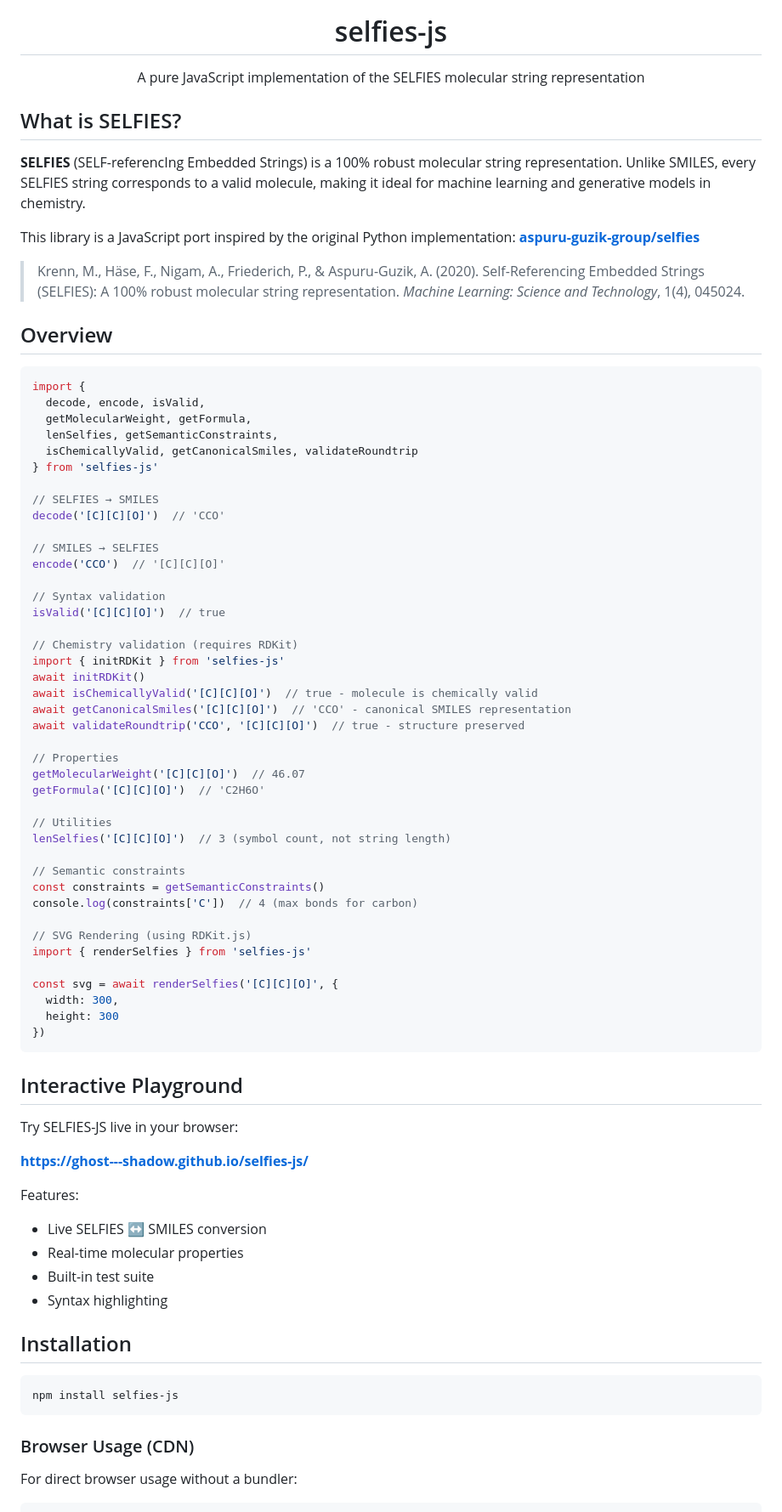
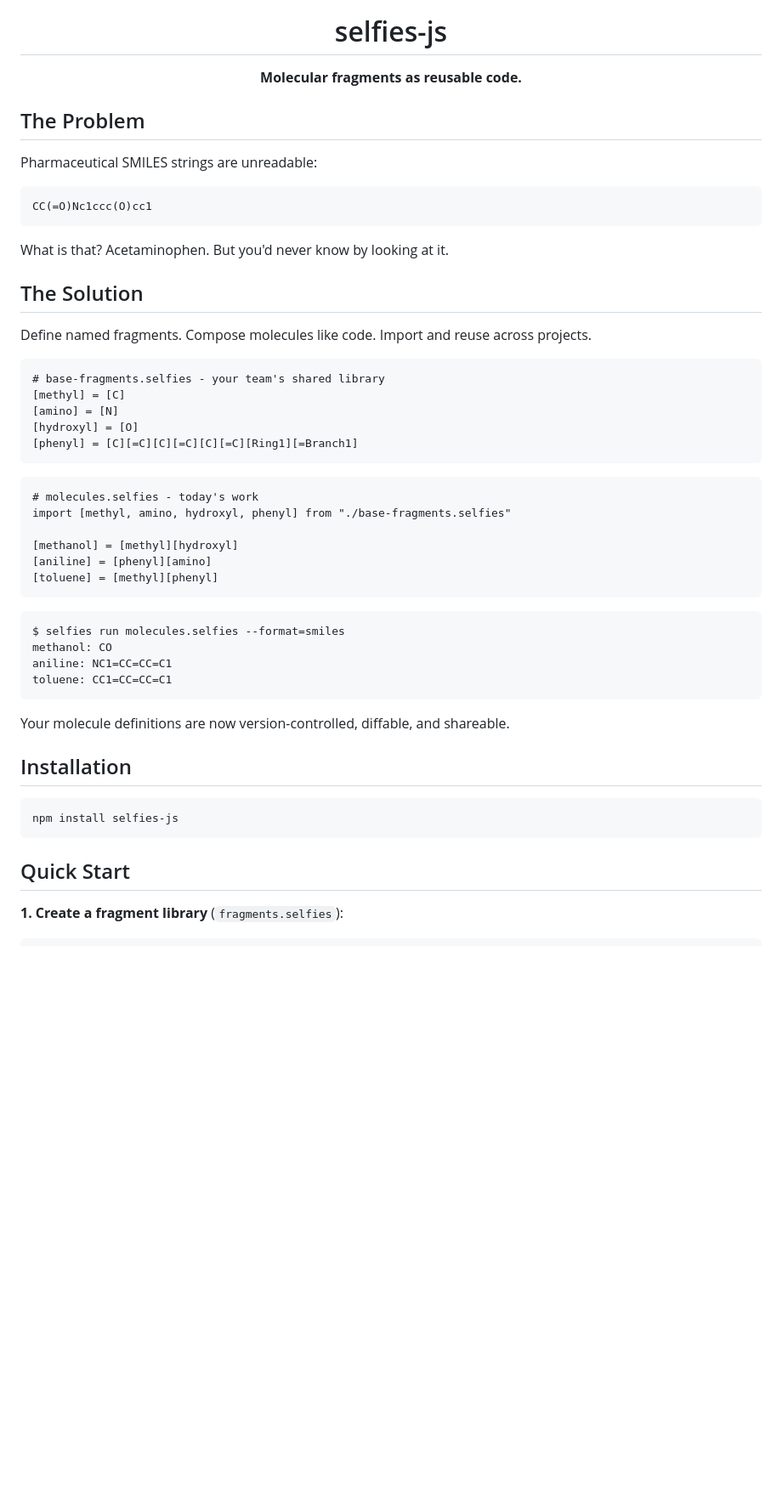
Before and after one commit to Ghost---Shadow/selfies-js, a Markdown page: README.md, the part around one of its changes. Shown at 85% size. Drawn GitHub-style; blank space fills up the shorter version.

````diff
--- a/README.md
+++ b/README.md
@@ -1,74 +1,48 @@
 <div align="center">
   <img src="toluene-logo.svg" alt="Toluene molecule" width="200"/>
   <h1>selfies-js</h1>
-  <p>A pure JavaScript implementation of the SELFIES molecular string representation</p>
+  <p><strong>Molecular fragments as reusable code.</strong></p>
 </div>
 
-## What is SELFIES?
+## The Problem
 
-**SELFIES** (SELF-referencIng Embedded Strings) is a 100% robust molecular string representation. Unlike SMILES, every SELFIES string corresponds to a valid molecule, making it ideal for machine learning and generative models in chemistry.
+Pharmaceutical SMILES strings are unreadable:
 
-This library is a JavaScript port inspired by the original Python implementation: **[aspuru-guzik-group/selfies](https://github.com/aspuru-guzik-group/selfies)**
-
-> Krenn, M., Häse, F., Nigam, A., Friederich, P., & Aspuru-Guzik, A. (2020). Self-Referencing Embedded Strings (SELFIES): A 100% robust molecular string representation. *Machine Learning: Science and Technology*, 1(4), 045024.
-
-## Overview
-
-```javascript
-import {
-  decode, encode, isValid,
-  getMolecularWeight, getFormula,
-  lenSelfies, getSemanticConstraints,
-  isChemicallyValid, getCanonicalSmiles, validateRoundtrip
-} from 'selfies-js'
-
-// SELFIES → SMILES
-decode('[C][C][O]')  // 'CCO'
-
-// SMILES → SELFIES
-encode('CCO')  // '[C][C][O]'
-
-// Syntax validation
-isValid('[C][C][O]')  // true
-
-// Chemistry validation (requires RDKit)
-import { initRDKit } from 'selfies-js'
-await initRDKit()
-await isChemicallyValid('[C][C][O]')  // true - molecule is chemically valid
-await getCanonicalSmiles('[C][C][O]')  // 'CCO' - canonical SMILES representation
-await validateRoundtrip('CCO', '[C][C][O]')  // true - structure preserved
-
-// Properties
-getMolecularWeight('[C][C][O]')  // 46.07
-getFormula('[C][C][O]')  // 'C2H6O'
-
-// Utilities
-lenSelfies('[C][C][O]')  // 3 (symbol count, not string length)
-
-// Semantic constraints
-const constraints = getSemanticConstraints()
-console.log(constraints['C'])  // 4 (max bonds for carbon)
-
-// SVG Rendering (using RDKit.js)
-import { renderSelfies } from 'selfies-js'
-
-const svg = await renderSelfies('[C][C][O]', {
-  width: 300,
-  height: 300
-})
+```
+CC(=O)Nc1ccc(O)cc1
 ```
 
-## Interactive Playground
+What is that? Acetaminophen. But you'd never know by looking at it.
 
-Try SELFIES-JS live in your browser:
+## The Solution
 
-**[https://ghost---shadow.github.io/selfies-js/](https://ghost---shadow.github.io/selfies-js/)**
+Define named fragments. Compose molecules like code. Import and reuse across projects.
 
-Features:
-- Live SELFIES ↔ SMILES conversion
-- Real-time molecular properties
-- Built-in test suite
-- Syntax highlighting
+```selfies
+# base-fragments.selfies - your team's shared library
+[methyl] = [C]
+[amino] = [N]
+[hydroxyl] = [O]
+[phenyl] = [C][=C][C][=C][C][=C][Ring1][=Branch1]
+```
+
+```selfies
+# molecules.selfies - today's work
+import [methyl, amino, hydroxyl, phenyl] from "./base-fragments.selfies"
+
+[methanol] = [methyl][hydroxyl]
+[aniline] = [phenyl][amino]
+[toluene] = [methyl][phenyl]
+```
+
+```bash
+$ selfies run molecules.selfies --format=smiles
+methanol: CO
+aniline: NC1=CC=CC=C1
+toluene: CC1=CC=CC=C1
+```
+
+Your molecule definitions are now version-controlled, diffable, and shareable.
 
 ## Installation
 
@@ -76,7 +50,7 @@ Features:
 npm install selfies-js
 ```
 
-### Browser Usage (CDN)
+## Quick Start
 
-For direct browser usage without a bundler:
+**1. Create a fragment library** (`fragments.selfies`):
 
````
Also changed, not shown: other parts of README.md (+89 -149 lines).
